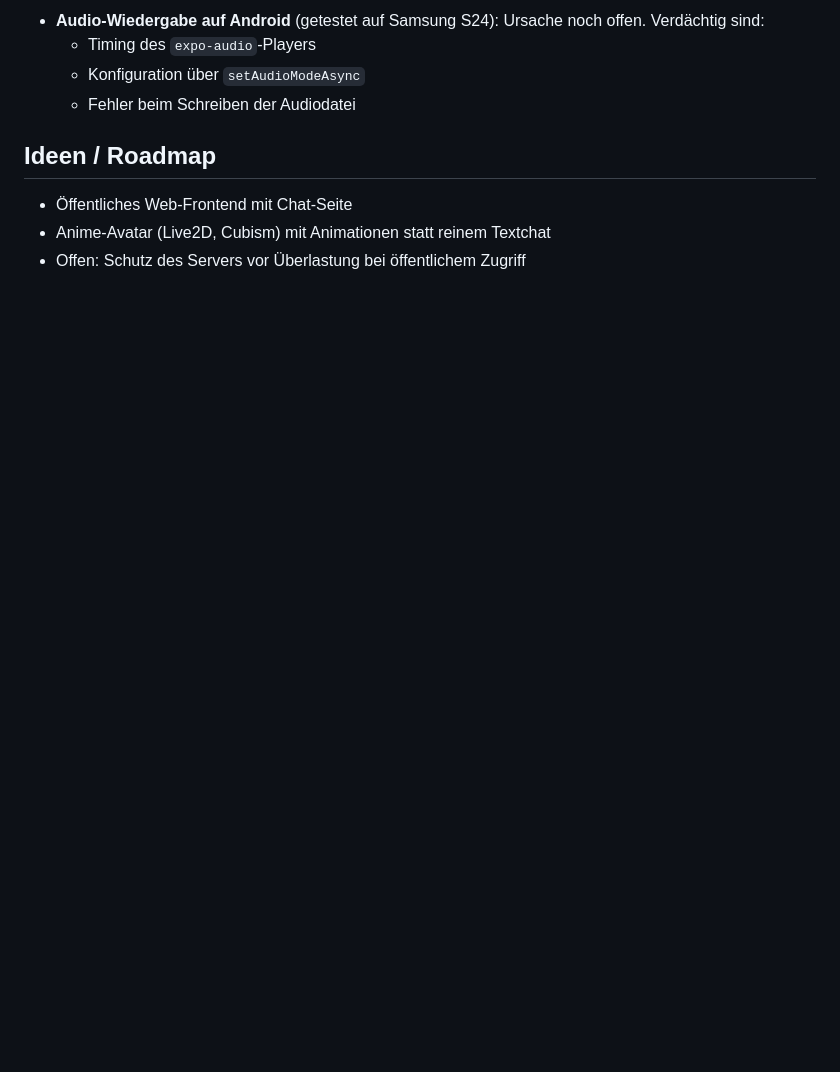
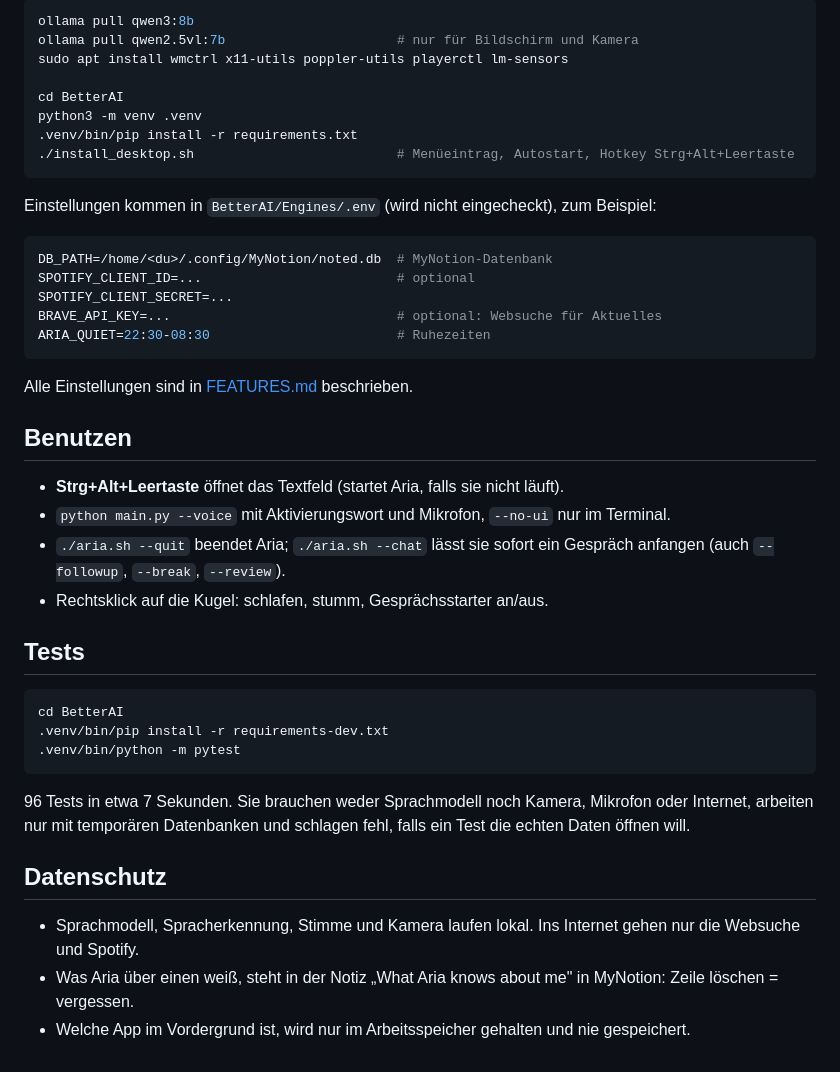
Before and after one commit to ibolawand/personal-ai, a Markdown page: README.md, the part around one of its changes. Drawn GitHub-style; blank space fills up the shorter version.

````diff
--- a/README.md
+++ b/README.md
@@ -32,10 +49,47 @@ Backend (Python / FastAPI)
 
-- **Audio-Wiedergabe auf Android** (getestet auf Samsung S24): Ursache noch offen. Verdächtig sind:
-  - Timing des `expo-audio`-Players
-  - Konfiguration über `setAudioModeAsync`
-  - Fehler beim Schreiben der Audiodatei
-## Ideen / Roadmap
+```bash
+ollama pull qwen3:8b
+ollama pull qwen2.5vl:7b                      # nur für Bildschirm und Kamera
+sudo apt install wmctrl x11-utils poppler-utils playerctl lm-sensors
 
-- Öffentliches Web-Frontend mit Chat-Seite
-- Anime-Avatar (Live2D, Cubism) mit Animationen statt reinem Textchat
-- Offen: Schutz des Servers vor Überlastung bei öffentlichem Zugriff
+cd BetterAI
+python3 -m venv .venv
+.venv/bin/pip install -r requirements.txt
+./install_desktop.sh                          # Menüeintrag, Autostart, Hotkey Strg+Alt+Leertaste
+```
+
+Einstellungen kommen in `BetterAI/Engines/.env` (wird nicht eingecheckt), zum Beispiel:
+
+```ini
+DB_PATH=/home/<du>/.config/MyNotion/noted.db  # MyNotion-Datenbank
+SPOTIFY_CLIENT_ID=...                         # optional
+SPOTIFY_CLIENT_SECRET=...
+BRAVE_API_KEY=...                             # optional: Websuche für Aktuelles
+ARIA_QUIET=22:30-08:30                        # Ruhezeiten
+```
+
+Alle Einstellungen sind in [FEATURES.md](BetterAI/FEATURES.md) beschrieben.
+
+## Benutzen
+
+- **Strg+Alt+Leertaste** öffnet das Textfeld (startet Aria, falls sie nicht läuft).
+- `python main.py --voice` mit Aktivierungswort und Mikrofon, `--no-ui` nur im Terminal.
+- `./aria.sh --quit` beendet Aria; `./aria.sh --chat` lässt sie sofort ein Gespräch anfangen (auch `--followup`, `--break`, `--review`).
+- Rechtsklick auf die Kugel: schlafen, stumm, Gesprächsstarter an/aus.
+
+## Tests
+
+```bash
+cd BetterAI
+.venv/bin/pip install -r requirements-dev.txt
+.venv/bin/python -m pytest
+```
+
+96 Tests in etwa 7 Sekunden. Sie brauchen weder Sprachmodell noch Kamera, Mikrofon oder Internet,
+arbeiten nur mit temporären Datenbanken und schlagen fehl, falls ein Test die echten Daten öffnen will.
+
+## Datenschutz
+
+- Sprachmodell, Spracherkennung, Stimme und Kamera laufen lokal. Ins Internet gehen nur die Websuche und Spotify.
+- Was Aria über einen weiß, steht in der Notiz „What Aria knows about me" in MyNotion: Zeile löschen = vergessen.
+- Welche App im Vordergrund ist, wird nur im Arbeitsspeicher gehalten und nie gespeichert.
````
Also changed, not shown: other parts of README.md (+38 -21 lines), BetterAI/FEATURES.md (+8 -0 lines), BetterAI/docs/cards.png (added), BetterAI/docs/orb_states.png (added), 10 other files.
